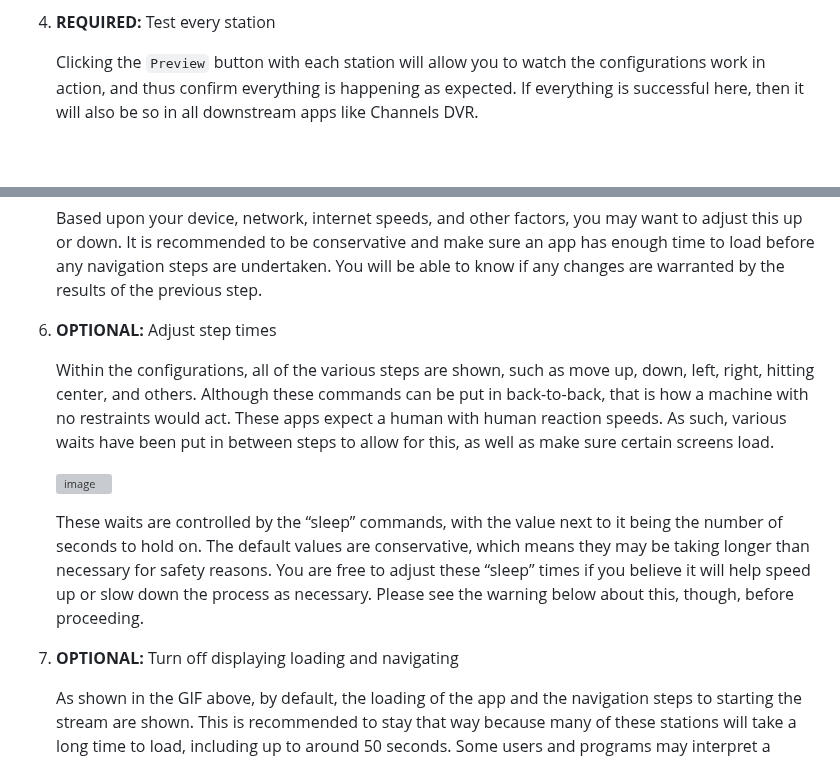
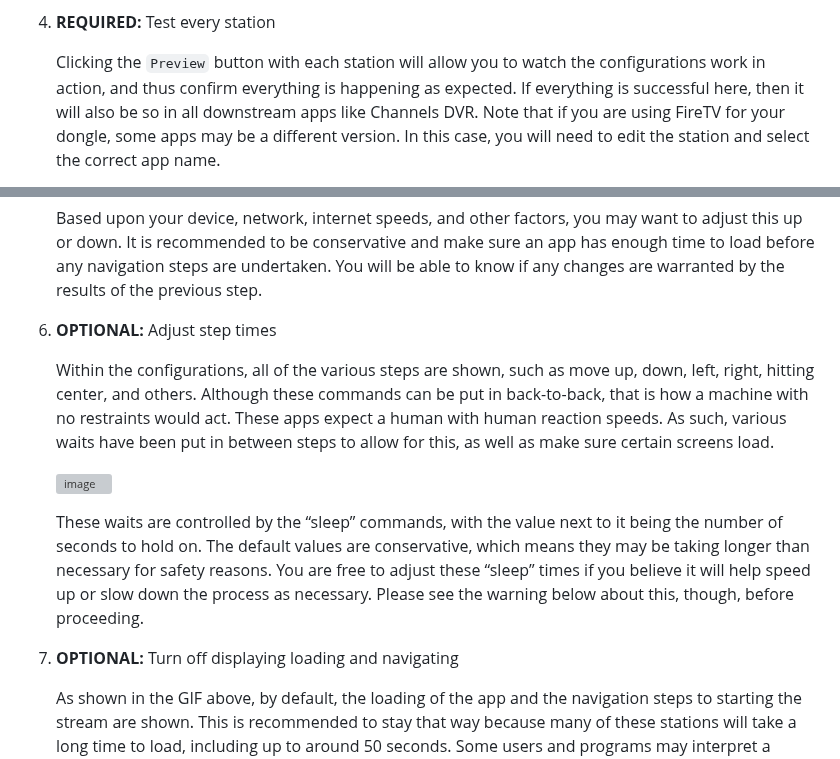
Before and after one commit to babsonnexus/hdmi-encoder-native-apps, a Markdown page: README.md, 2 parts joined by grey strips. Drawn GitHub-style; blank space fills up the shorter version; grey boxes are pictures that could not be loaded.

Commit message:
Update README with FireTV notes and section adjustments
Added notes about FireTV app versions and updated section numbers.

```diff
--- a/README.md
+++ b/README.md
@@ -275,5 +275,5 @@ With everything now in place, there are several required and optional steps to t
 
 5. **REQUIRED:** Test every station
 
-    Clicking the `Preview` button with each station will allow you to watch the configurations work in action, and thus confirm everything is happening as expected. If everything is successful here, then it will also be so in all downstream apps like Channels DVR.
+    Clicking the `Preview` button with each station will allow you to watch the configurations work in action, and thus confirm everything is happening as expected. If everything is successful here, then it will also be so in all downstream apps like Channels DVR. Note that if you are using FireTV for your dongle, some apps may be a different version. In this case, you will need to edit the station and select the correct app name.
 
@@ -285,7 +287,7 @@ With everything now in place, there are several required and optional steps to t
 
     Based upon your device, network, internet speeds, and other factors, you may want to adjust this up or down. It is recommended to be conservative and make sure an app has enough time to load before any navigation steps are undertaken. You will be able to know if any changes are warranted by the results of the previous step.
 
-7. **OPTIONAL:** Adjust step times
+8. **OPTIONAL:** Adjust step times
 
     Within the configurations, all of the various steps are shown, such as move up, down, left, right, hitting center, and others. Although these commands can be put in back-to-back, that is how a machine with no restraints would act. These apps expect a human with human reaction speeds. As such, various waits have been put in between steps to allow for this, as well as make sure certain screens load.
 
@@ -293,7 +295,7 @@ With everything now in place, there are several required and optional steps to t
 
     These waits are controlled by the “sleep” commands, with the value next to it being the number of seconds to hold on. The default values are conservative, which means they may be taking longer than necessary for safety reasons. You are free to adjust these “sleep” times if you believe it will help speed up or slow down the process as necessary. Please see the warning below about this, though, before proceeding.
 
-8. **OPTIONAL:** Turn off displaying loading and navigating
+9. **OPTIONAL:** Turn off displaying loading and navigating
 
     As shown in the GIF above, by default, the loading of the app and the navigation steps to starting the stream are shown. This is recommended to stay that way because many of these stations will take a long time to load, including up to around 50 seconds. Some users and programs may interpret a spinning blankness to be an error and try to launch again, which would negate the sequence. However, if you are confident that is not an issue, you can turn this off.
 
```
Also changed, not shown: other parts of README.md (+3 -1 lines).
